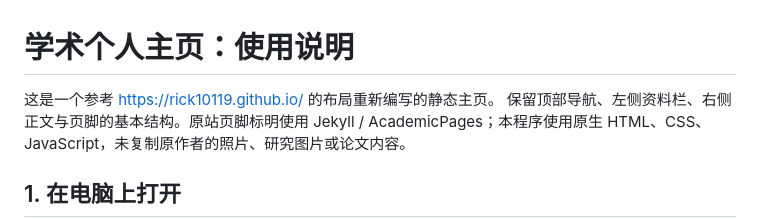
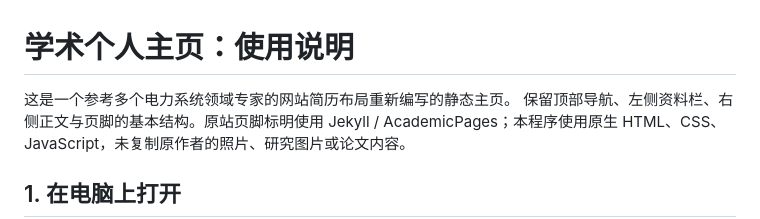
Before and after one commit to Smile660/LX.github.io, a Markdown page: README.md, the part around the change. Rendered like a GitHub page.

```diff
--- a/README.md
+++ b/README.md
@@ -1,6 +1,6 @@
 # 学术个人主页：使用说明
 
-这是一个参考 https://rick10119.github.io/ 的布局重新编写的静态主页。
+这是一个参考多个电力系统领域专家的网站简历布局重新编写的静态主页。
 保留顶部导航、左侧资料栏、右侧正文与页脚的基本结构。原站页脚标明使用 Jekyll / AcademicPages；本程序使用原生 HTML、CSS、JavaScript，未复制原作者的照片、研究图片或论文内容。
 
 ## 1. 在电脑上打开
```
